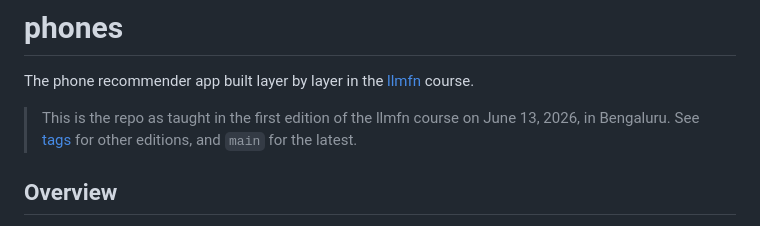
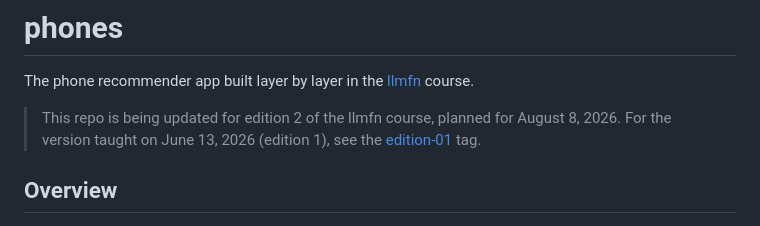
Before and after one commit to llmfn/phones, a Markdown page: README.md, the part around the change. Drawn GitHub-style.

Commit message:
README: update for edition 2 prep (planned Aug 8, 2026)

```diff
--- a/README.md
+++ b/README.md
@@ -3,9 +3,9 @@
 The phone recommender app built layer by layer in the
 [llmfn](https://llmfn.com/) course.
 
-> This is the repo as taught in the first edition of the llmfn course
-> on June 13, 2026, in Bengaluru. See [tags](../../tags) for other
-> editions, and `main` for the latest.
+> This repo is being updated for edition 2 of the llmfn course, planned
+> for August 8, 2026. For the version taught on June 13, 2026 (edition 1),
+> see the [edition-01](../../tree/edition-01) tag.
 
 ## Overview
 
```
